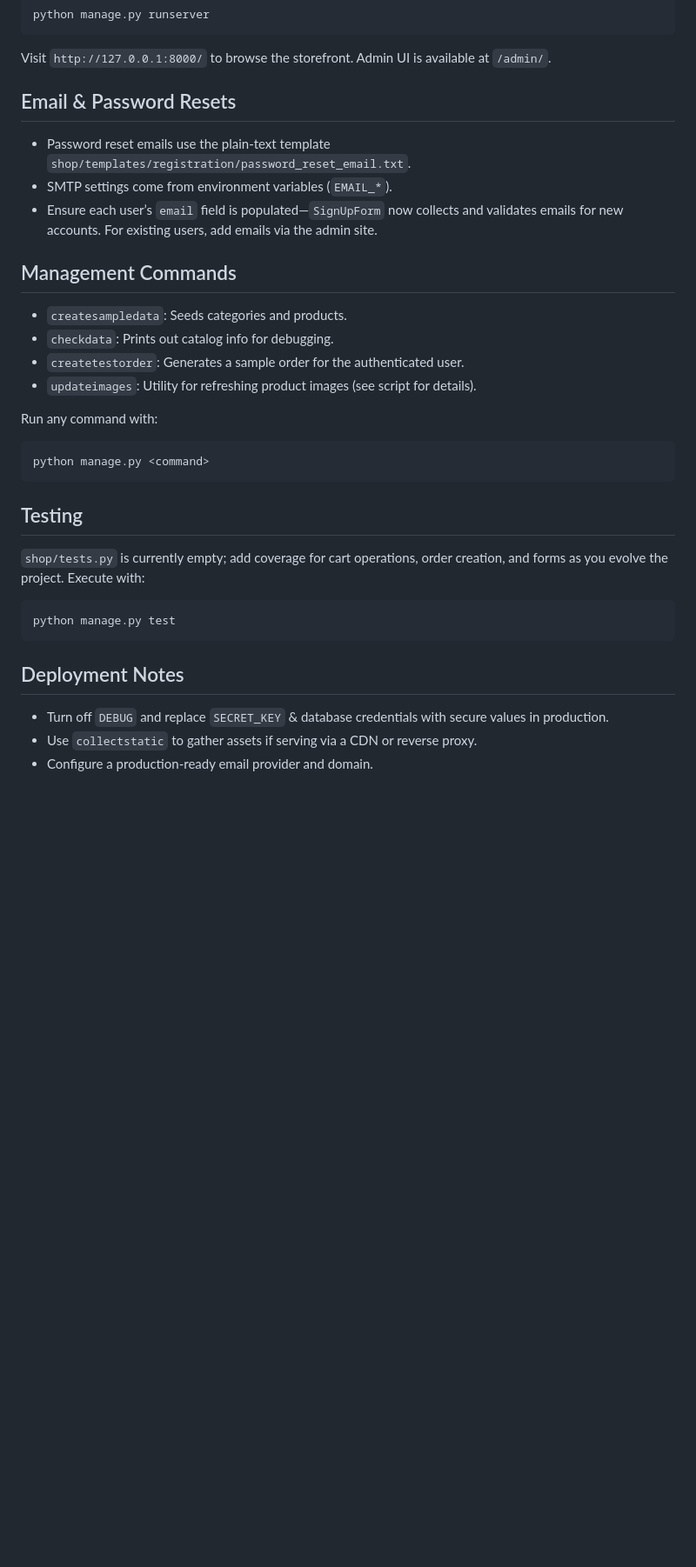
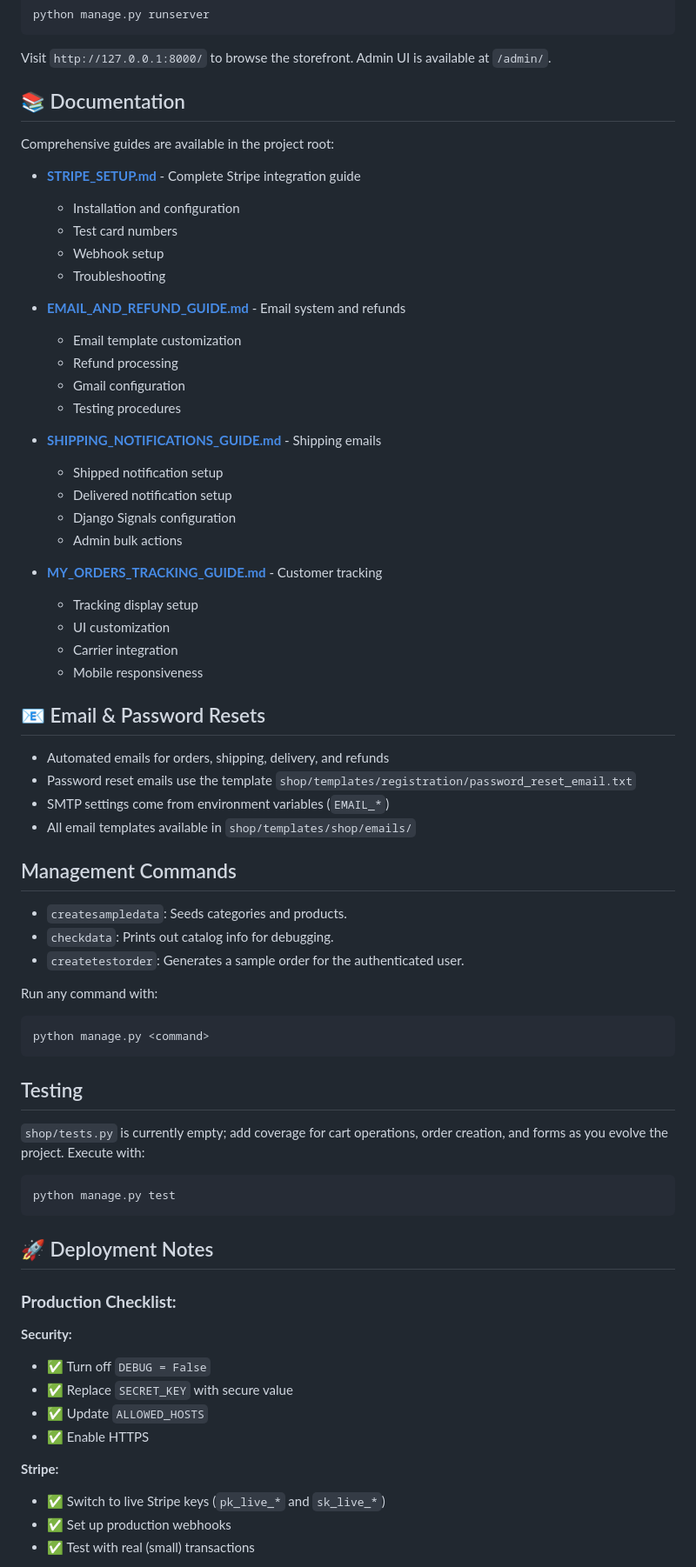
Before and after one commit to dmero/tshirt-web, a Markdown page: README.md, the part around one of its changes. Shown at 87% size. Rendered like a GitHub page; blank space fills up the shorter version.

````diff
--- a/README.md
+++ b/README.md
@@ -70,16 +113,44 @@ python manage.py runserver
 
 Visit `http://127.0.0.1:8000/` to browse the storefront. Admin UI is available at `/admin/`.
 
-## Email & Password Resets
-- Password reset emails use the plain-text template `shop/templates/registration/password_reset_email.txt`.
-- SMTP settings come from environment variables (`EMAIL_*`).
-- Ensure each user’s `email` field is populated—`SignUpForm` now collects and validates emails for new accounts. For existing users, add emails via the admin site.
+## 📚 Documentation
+
+Comprehensive guides are available in the project root:
+
+- **[STRIPE_SETUP.md](STRIPE_SETUP.md)** - Complete Stripe integration guide
+  - Installation and configuration
+  - Test card numbers
+  - Webhook setup
+  - Troubleshooting
+
+- **[EMAIL_AND_REFUND_GUIDE.md](EMAIL_AND_REFUND_GUIDE.md)** - Email system and refunds
+  - Email template customization
+  - Refund processing
+  - Gmail configuration
+  - Testing procedures
+
+- **[SHIPPING_NOTIFICATIONS_GUIDE.md](SHIPPING_NOTIFICATIONS_GUIDE.md)** - Shipping emails
+  - Shipped notification setup
+  - Delivered notification setup
+  - Django Signals configuration
+  - Admin bulk actions
+
+- **[MY_ORDERS_TRACKING_GUIDE.md](MY_ORDERS_TRACKING_GUIDE.md)** - Customer tracking
+  - Tracking display setup
+  - UI customization
+  - Carrier integration
+  - Mobile responsiveness
+
+## 📧 Email & Password Resets
+- Automated emails for orders, shipping, delivery, and refunds
+- Password reset emails use the template `shop/templates/registration/password_reset_email.txt`
+- SMTP settings come from environment variables (`EMAIL_*`)
+- All email templates available in `shop/templates/shop/emails/`
 
 ## Management Commands
 - `createsampledata`: Seeds categories and products.
 - `checkdata`: Prints out catalog info for debugging.
 - `createtestorder`: Generates a sample order for the authenticated user.
-- `updateimages`: Utility for refreshing product images (see script for details).
 
 Run any command with:
 
@@ -95,7 +166,18 @@ python manage.py <command>
 python manage.py test
 ```
 
-## Deployment Notes
-- Turn off `DEBUG` and replace `SECRET_KEY` & database credentials with secure values in production.
-- Use `collectstatic` to gather assets if serving via a CDN or reverse proxy.
-- Configure a production-ready email provider and domain.
+## 🚀 Deployment Notes
+
+### **Production Checklist:**
+
+**Security:**
+- ✅ Turn off `DEBUG = False`
+- ✅ Replace `SECRET_KEY` with secure value
+- ✅ Update `ALLOWED_HOSTS`
+- ✅ Enable HTTPS
+
+**Stripe:**
+- ✅ Switch to live Stripe keys (`pk_live_*` and `sk_live_*`)
+- ✅ Set up production webhooks
+- ✅ Test with real (small) transactions
+
````
Also changed, not shown: other parts of README.md (+71 -10 lines).
